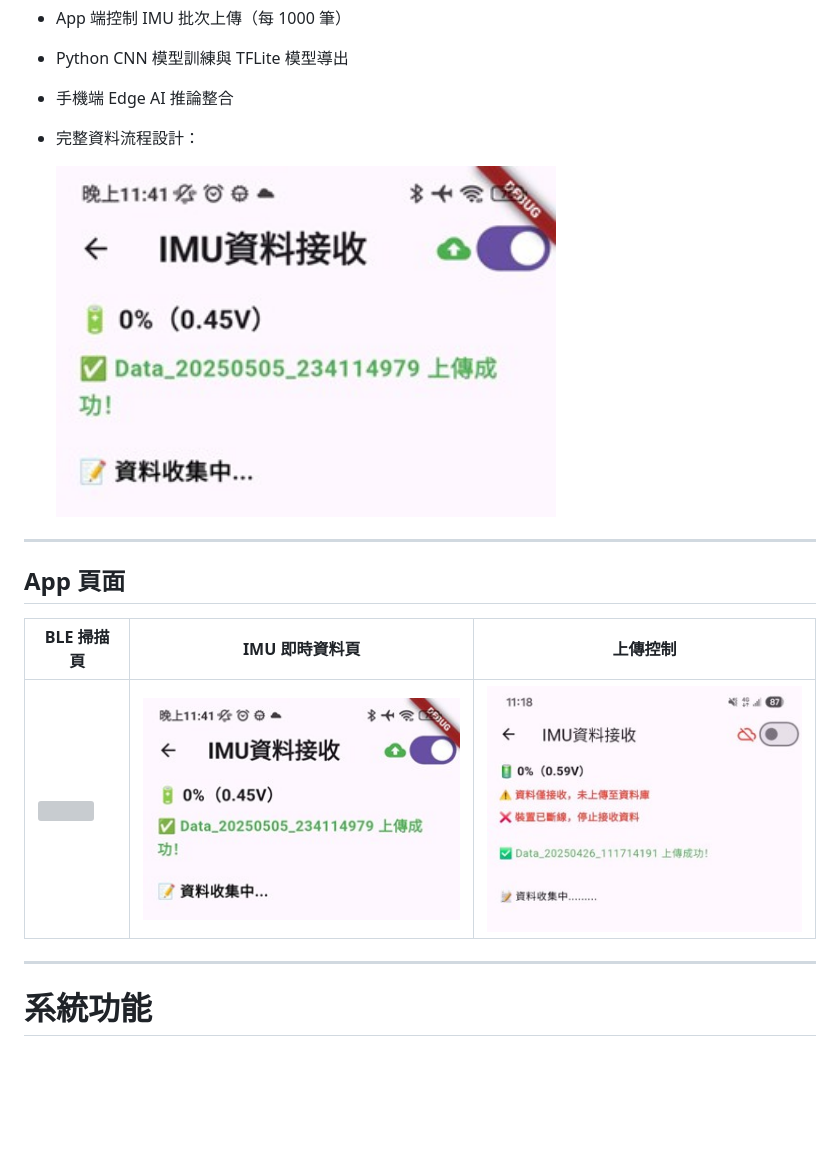
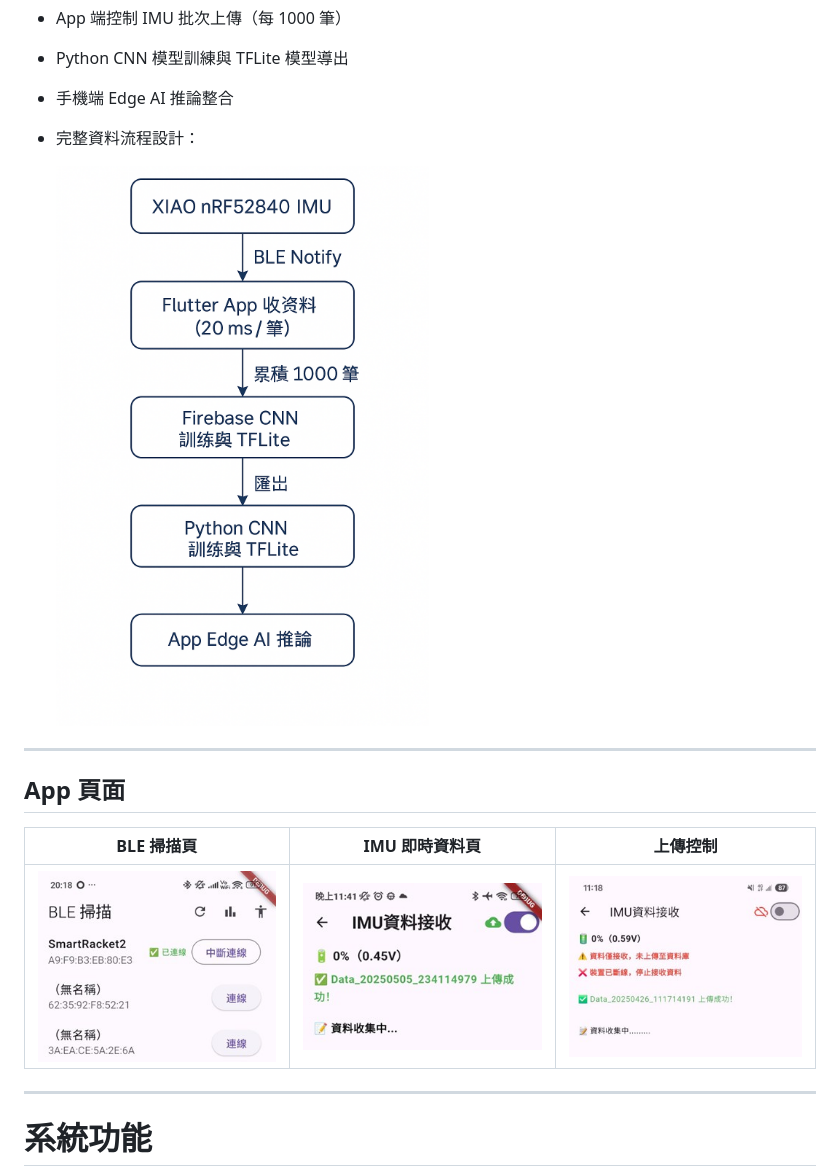
Before and after one commit to deer140652/smart-racket-imu-system, a Markdown page: README.md, the part around the change. Rendered like a GitHub page; blank space fills up the shorter version; grey boxes are pictures that could not be loaded.

```diff
--- a/README.md
+++ b/README.md
@@ -10,14 +10,14 @@
 - 手機端 Edge AI 推論整合
 - 完整資料流程設計：
 
-  <img src="assets/imu_realtime.jpg" width="500">
+  <img src="assets/flow_chart.png" width="500">
 ---
 
 ## App 頁面
 
 | BLE 掃描頁 | IMU 即時資料頁 | 上傳控制 |
 |------------|----------------|----------|
-| <img src="assets/app_ble.jpg" width="350"> | <img src="assets/imu_realtime.jpg" width="350">     | <img src="assets/imu_upload_status.jpg" width="350"> |
+| <img src="assets/app_ble_scan.jpg" width="350"> | <img src="assets/imu_realtime.jpg" width="350">     | <img src="assets/imu_upload_status.jpg" width="350"> |
 
 ---
 
```
